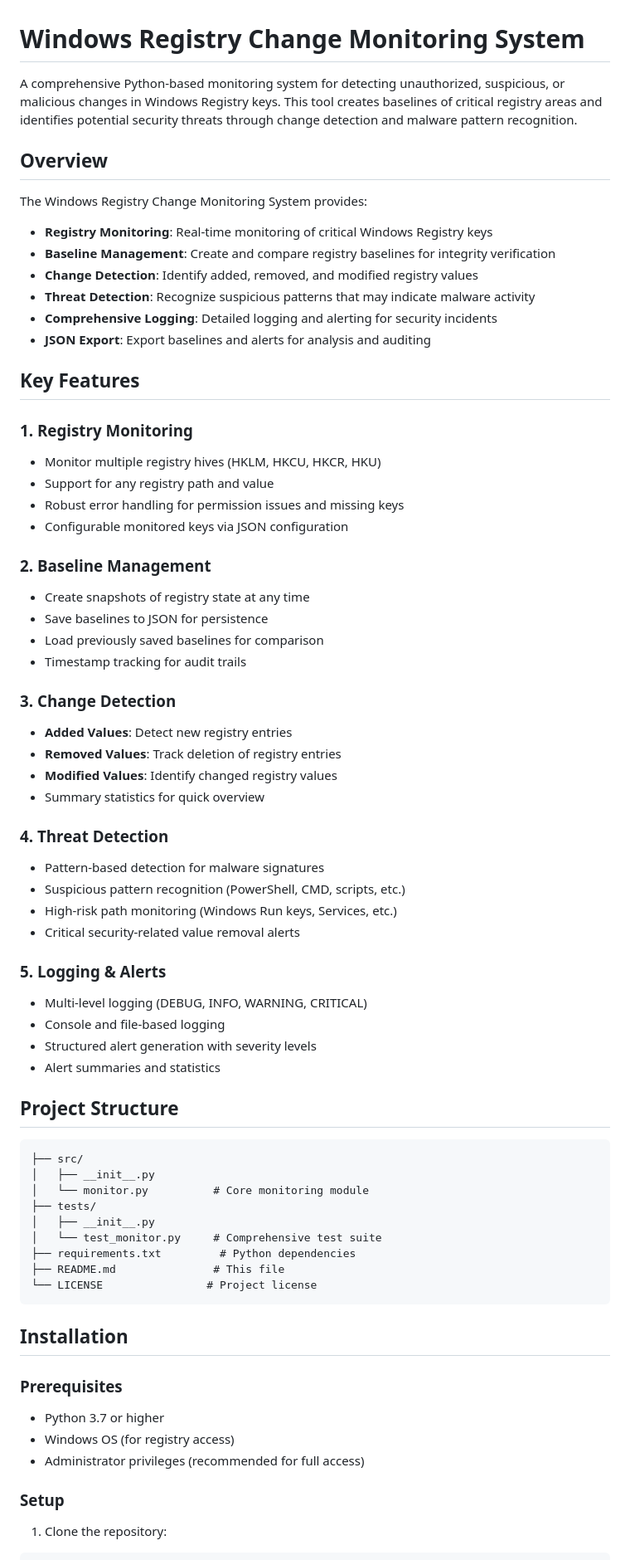
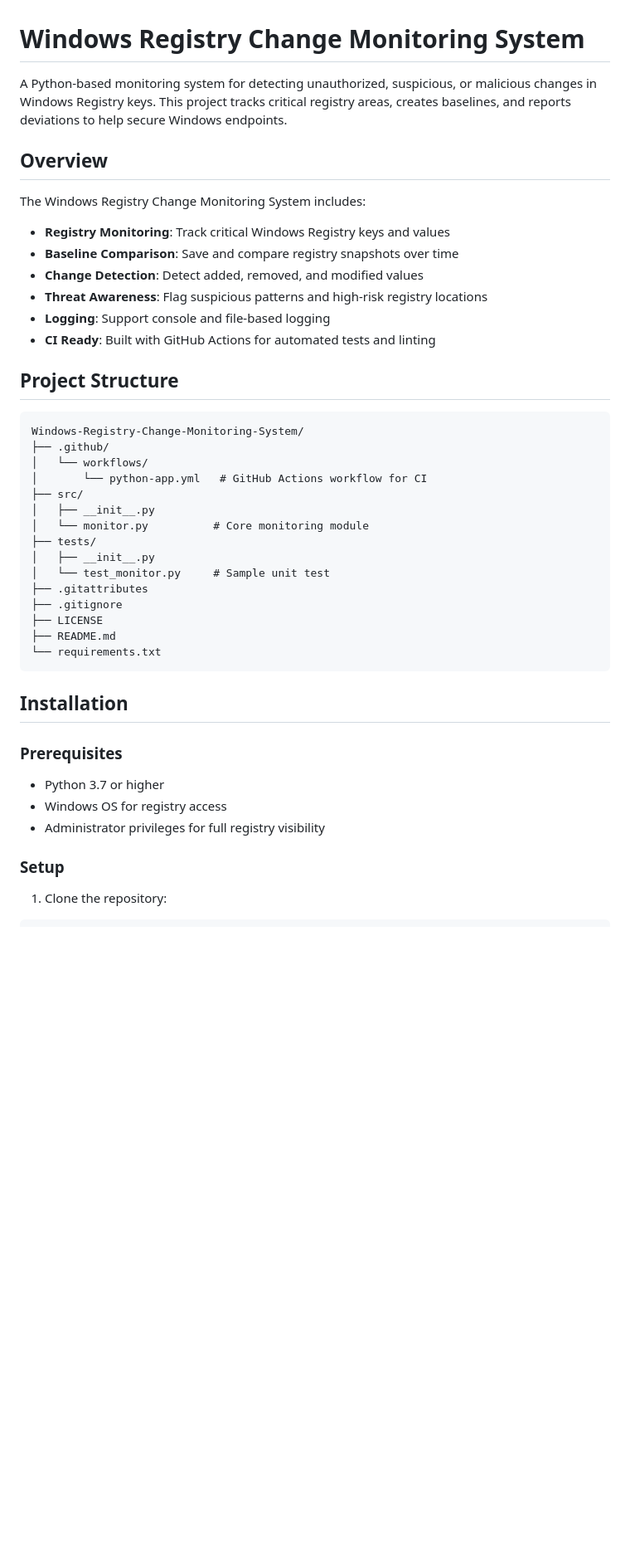
Before and after one commit to PratikBarbudhe/Windows-Registry-Change-Monitoring-System, a Markdown page: README.md, the part around one of its changes. Shown at 83% size. Rendered like a GitHub page; blank space fills up the shorter version.

Commit message:
Add GitHub Actions CI workflow and improve project README

````diff
--- a/README.md
+++ b/README.md
@@ -1,69 +1,43 @@
 # Windows Registry Change Monitoring System
 
-A comprehensive Python-based monitoring system for detecting unauthorized, suspicious, or malicious changes in Windows Registry keys. This tool creates baselines of critical registry areas and identifies potential security threats through change detection and malware pattern recognition.
+A Python-based monitoring system for detecting unauthorized, suspicious, or malicious changes in Windows Registry keys. This project tracks critical registry areas, creates baselines, and reports deviations to help secure Windows endpoints.
 
 ## Overview
 
-The Windows Registry Change Monitoring System provides:
-- **Registry Monitoring**: Real-time monitoring of critical Windows Registry keys
-- **Baseline Management**: Create and compare registry baselines for integrity verification
-- **Change Detection**: Identify added, removed, and modified registry values
-- **Threat Detection**: Recognize suspicious patterns that may indicate malware activity
-- **Comprehensive Logging**: Detailed logging and alerting for security incidents
-- **JSON Export**: Export baselines and alerts for analysis and auditing
-
-## Key Features
-
-### 1. Registry Monitoring
-- Monitor multiple registry hives (HKLM, HKCU, HKCR, HKU)
-- Support for any registry path and value
-- Robust error handling for permission issues and missing keys
-- Configurable monitored keys via JSON configuration
-
-### 2. Baseline Management
-- Create snapshots of registry state at any time
-- Save baselines to JSON for persistence
-- Load previously saved baselines for comparison
-- Timestamp tracking for audit trails
-
-### 3. Change Detection
-- **Added Values**: Detect new registry entries
-- **Removed Values**: Track deletion of registry entries
-- **Modified Values**: Identify changed registry values
-- Summary statistics for quick overview
-
-### 4. Threat Detection
-- Pattern-based detection for malware signatures
-- Suspicious pattern recognition (PowerShell, CMD, scripts, etc.)
-- High-risk path monitoring (Windows Run keys, Services, etc.)
-- Critical security-related value removal alerts
-
-### 5. Logging & Alerts
-- Multi-level logging (DEBUG, INFO, WARNING, CRITICAL)
-- Console and file-based logging
-- Structured alert generation with severity levels
-- Alert summaries and statistics
+The Windows Registry Change Monitoring System includes:
+- **Registry Monitoring**: Track critical Windows Registry keys and values
+- **Baseline Comparison**: Save and compare registry snapshots over time
+- **Change Detection**: Detect added, removed, and modified values
+- **Threat Awareness**: Flag suspicious patterns and high-risk registry locations
+- **Logging**: Support console and file-based logging
+- **CI Ready**: Built with GitHub Actions for automated tests and linting
 
 ## Project Structure
 
-```
+```text
+Windows-Registry-Change-Monitoring-System/
+├── .github/
+│   └── workflows/
+│       └── python-app.yml   # GitHub Actions workflow for CI
 ├── src/
 │   ├── __init__.py
 │   └── monitor.py          # Core monitoring module
 ├── tests/
 │   ├── __init__.py
-│   └── test_monitor.py     # Comprehensive test suite
-├── requirements.txt         # Python dependencies
-├── README.md               # This file
-└── LICENSE                # Project license
+│   └── test_monitor.py     # Sample unit test
+├── .gitattributes
+├── .gitignore
+├── LICENSE
+├── README.md
+└── requirements.txt
 ```
 
 ## Installation
 
 ### Prerequisites
 - Python 3.7 or higher
-- Windows OS (for registry access)
-- Administrator privileges (recommended for full access)
+- Windows OS for registry access
+- Administrator privileges for full registry visibility
 
 ### Setup
 
````
Also changed, not shown: other parts of README.md (+28 -1 lines).
